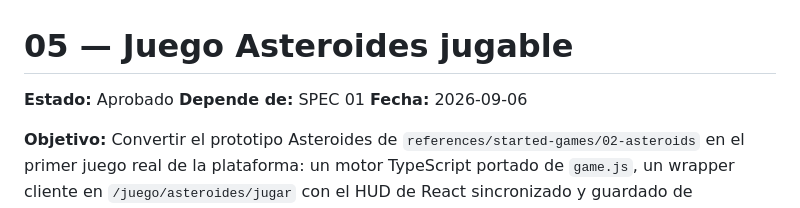
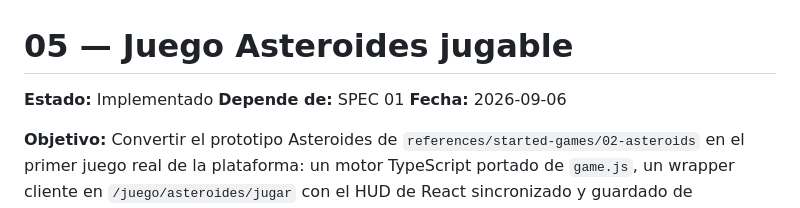
Before and after one commit to pedrorozoc/arcade-vault, a Markdown page: specs/05-juego-asteroides-jugable.md, the part around one of its changes. Rendered like a GitHub page.

Commit message:
Implementado

```diff
--- a/specs/05-juego-asteroides-jugable.md
+++ b/specs/05-juego-asteroides-jugable.md
@@ -1,6 +1,6 @@
 # 05 — Juego Asteroides jugable
 
-**Estado:** Aprobado
+**Estado:** Implementado
 **Depende de:** SPEC 01
 **Fecha:** 2026-09-06
 
```
Also changed, not shown: other parts of specs/05-juego-asteroides-jugable.md (+19 -19 lines).
